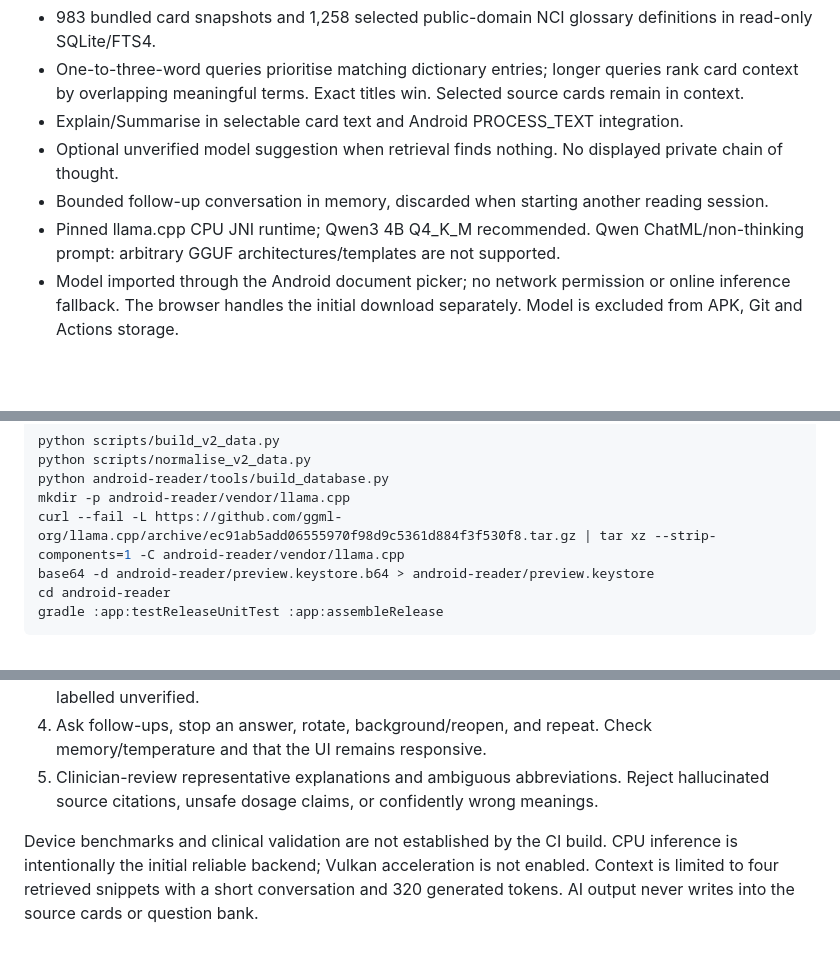
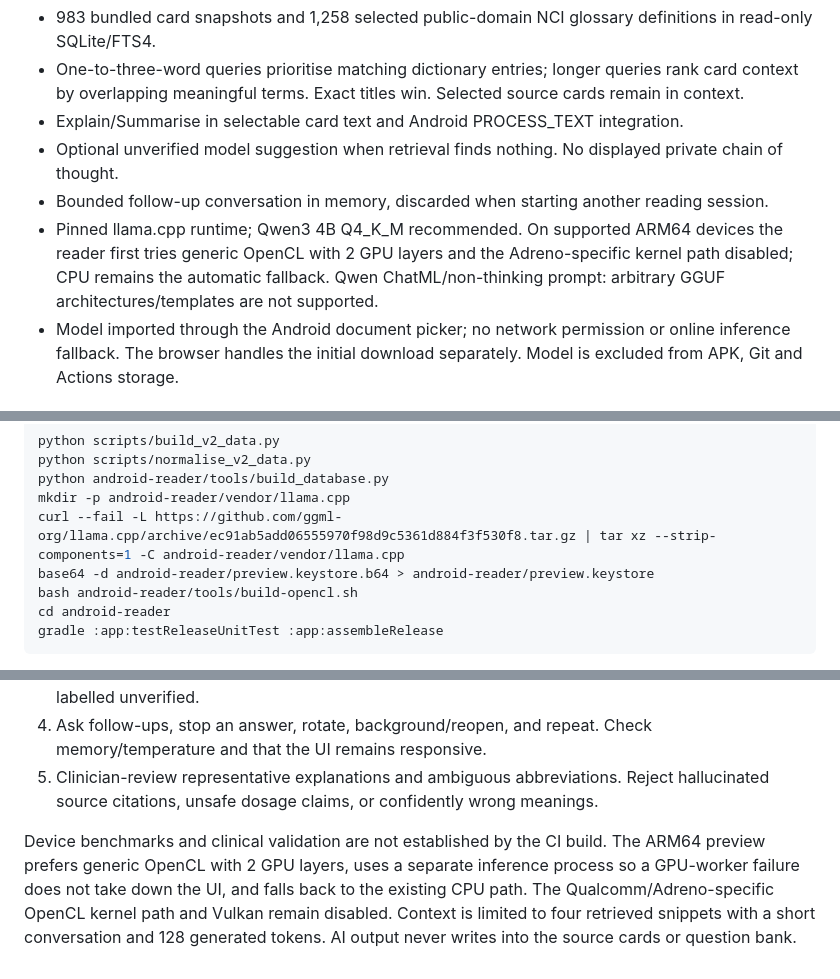
Before and after one commit to Annanpractice/UKMLA_app, a Markdown page: android-reader/README.md, 3 parts joined by grey strips. GitHub-like rendering; blank space fills up the shorter version.

Commit message:
Prepare offline reader 0.1.4 OpenCL preview

````diff
--- a/android-reader/README.md
+++ b/android-reader/README.md
@@ -7,7 +7,7 @@ Standalone native Kotlin reading companion for the existing UKMLA card app. It d
 - Explain/Summarise in selectable card text and Android PROCESS_TEXT integration.
 - Optional unverified model suggestion when retrieval finds nothing. No displayed private chain of thought.
 - Bounded follow-up conversation in memory, discarded when starting another reading session.
-- Pinned llama.cpp CPU JNI runtime; Qwen3 4B Q4_K_M recommended. Qwen ChatML/non-thinking prompt: arbitrary GGUF architectures/templates are not supported.
+- Pinned llama.cpp runtime; Qwen3 4B Q4_K_M recommended. On supported ARM64 devices the reader first tries generic OpenCL with 2 GPU layers and the Adreno-specific kernel path disabled; CPU remains the automatic fallback. Qwen ChatML/non-thinking prompt: arbitrary GGUF architectures/templates are not supported.
 - Model imported through the Android document picker; no network permission or online inference fallback. The browser handles the initial download separately. Model is excluded from APK, Git and Actions storage.
 
 ## Build
@@ -23,6 +23,7 @@ python android-reader/tools/build_database.py
 mkdir -p android-reader/vendor/llama.cpp
 curl --fail -L https://github.com/ggml-org/llama.cpp/archive/ec91ab5add06555970f98d9c5361d884f3f530f8.tar.gz | tar xz --strip-components=1 -C android-reader/vendor/llama.cpp
 base64 -d android-reader/preview.keystore.b64 > android-reader/preview.keystore
+bash android-reader/tools/build-opencl.sh
 cd android-reader
 gradle :app:testReleaseUnitTest :app:assembleRelease
 ```
@@ -44,4 +45,4 @@ Qwen3 model (separate download) Apache 2.0: https://huggingface.co/Qwen/Qwen3-4B
 4. Ask follow-ups, stop an answer, rotate, background/reopen, and repeat. Check memory/temperature and that the UI remains responsive.
 5. Clinician-review representative explanations and ambiguous abbreviations. Reject hallucinated source citations, unsafe dosage claims, or confidently wrong meanings.
 
-Device benchmarks and clinical validation are not established by the CI build. CPU inference is intentionally the initial reliable backend; Vulkan acceleration is not enabled. Context is limited to four retrieved snippets with a short conversation and 320 generated tokens. AI output never writes into the source cards or question bank.
+Device benchmarks and clinical validation are not established by the CI build. The ARM64 preview prefers generic OpenCL with 2 GPU layers, uses a separate inference process so a GPU-worker failure does not take down the UI, and falls back to the existing CPU path. The Qualcomm/Adreno-specific OpenCL kernel path and Vulkan remain disabled. Context is limited to four retrieved snippets with a short conversation and 128 generated tokens. AI output never writes into the source cards or question bank.
````
